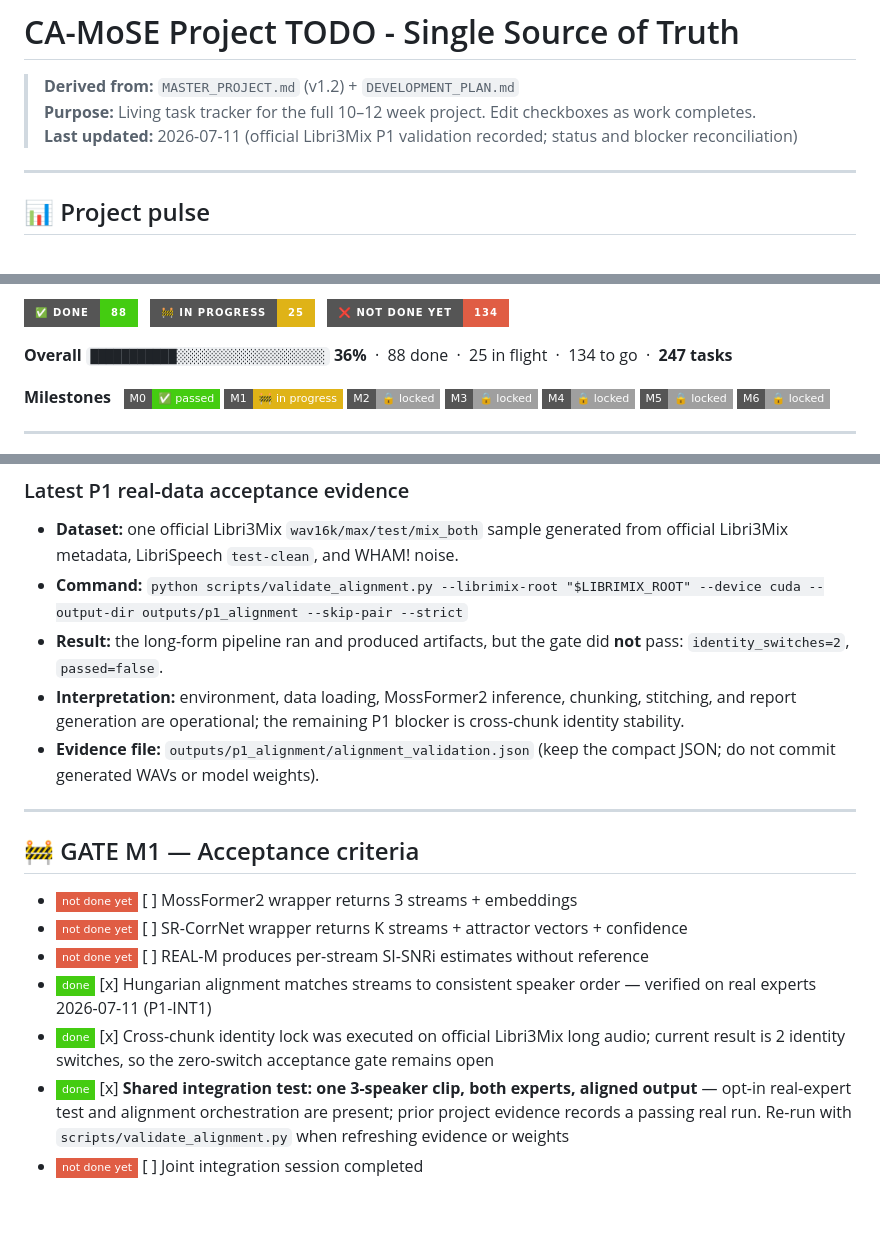
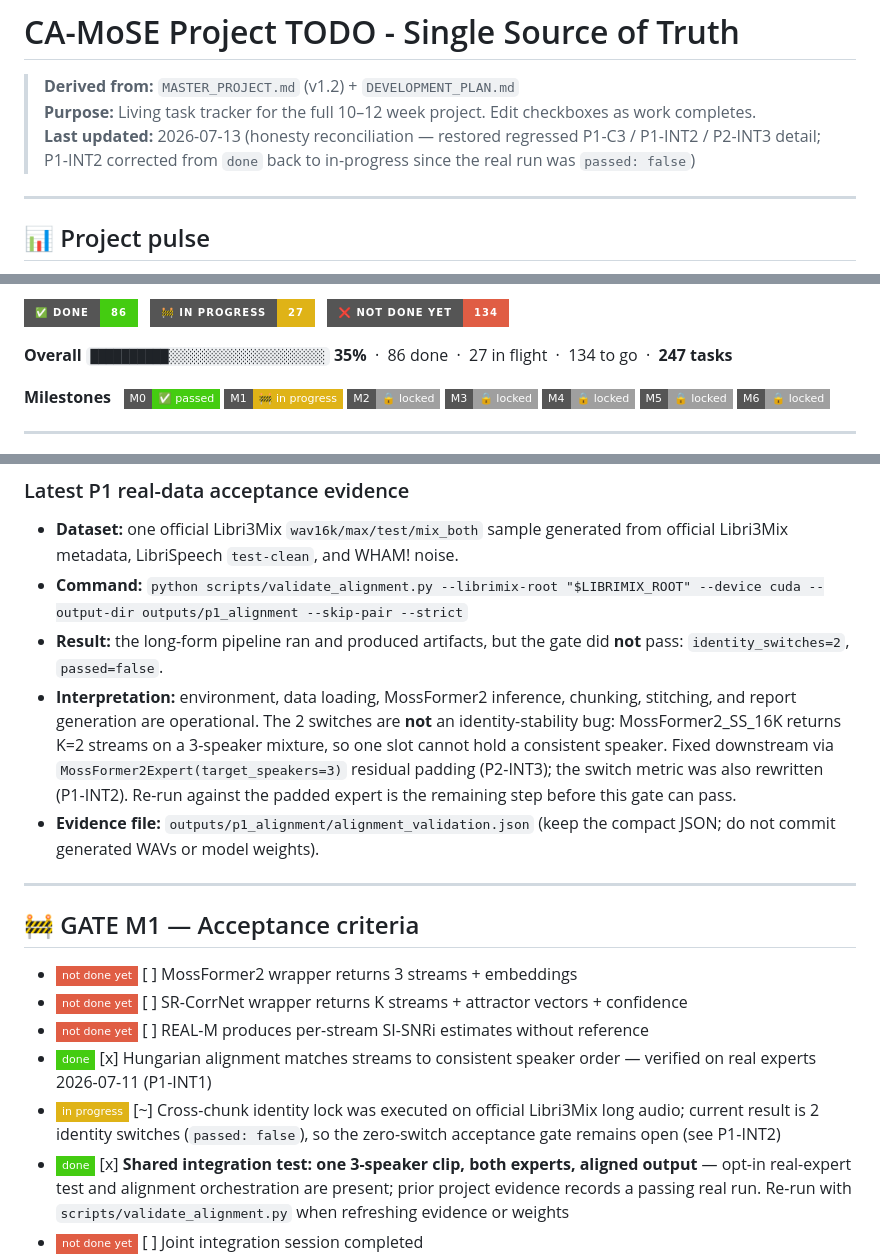
Before and after one commit to TECHSCHOLAR777/SINGLE-CHANNEL-SPEECH-SEPARATION-PROJECT, a Markdown page: README.md, 3 parts joined by grey strips. GitHub-like rendering; badges without logos; blank space fills up the shorter version.

```diff
--- a/README.md
+++ b/README.md
@@ -2,7 +2,7 @@
 
 > **Derived from:** `MASTER_PROJECT.md` (v1.2) + `DEVELOPMENT_PLAN.md`
 > **Purpose:** Living task tracker for the full 10–12 week project. Edit checkboxes as work completes.
-> **Last updated:** 2026-07-11 (official Libri3Mix P1 validation recorded; status and blocker reconciliation)
+> **Last updated:** 2026-07-13 (honesty reconciliation — restored regressed P1-C3 / P1-INT2 / P2-INT3 detail; P1-INT2 corrected from `done` back to in-progress since the real run was `passed: false`)
 
 ---
 
@@ -12,11 +12,11 @@
 
-![Done](https://img.shields.io/badge/✅_done-88-brightgreen?style=for-the-badge)
+![Done](https://img.shields.io/badge/✅_done-86-brightgreen?style=for-the-badge)
 &nbsp;
-![In progress](https://img.shields.io/badge/🚧_in_progress-25-yellow?style=for-the-badge)
+![In progress](https://img.shields.io/badge/🚧_in_progress-27-yellow?style=for-the-badge)
 &nbsp;
 ![Not done yet](https://img.shields.io/badge/❌_not_done_yet-134-red?style=for-the-badge)
 
-**Overall** `███████████░░░░░░░░░░░░░░░░░░░` **36%** &nbsp;·&nbsp; 88 done &nbsp;·&nbsp; 25 in flight &nbsp;·&nbsp; 134 to go &nbsp;·&nbsp; **247 tasks**
+**Overall** `██████████░░░░░░░░░░░░░░░░░░░░` **35%** &nbsp;·&nbsp; 86 done &nbsp;·&nbsp; 27 in flight &nbsp;·&nbsp; 134 to go &nbsp;·&nbsp; **247 tasks**
 
 **Milestones** &nbsp;
 ![M0](https://img.shields.io/badge/M0-✅_passed-brightgreen?style=flat-square)
@@ -303,7 +303,7 @@ P0 Eval (C) ──┘
 - **Dataset:** one official Libri3Mix `wav16k/max/test/mix_both` sample generated from official Libri3Mix metadata, LibriSpeech `test-clean`, and WHAM! noise.
 - **Command:** `python scripts/validate_alignment.py --librimix-root "$LIBRIMIX_ROOT" --device cuda --output-dir outputs/p1_alignment --skip-pair --strict`
 - **Result:** the long-form pipeline ran and produced artifacts, but the gate did **not** pass: `identity_switches=2`, `passed=false`.
-- **Interpretation:** environment, data loading, MossFormer2 inference, chunking, stitching, and report generation are operational; the remaining P1 blocker is cross-chunk identity stability.
+- **Interpretation:** environment, data loading, MossFormer2 inference, chunking, stitching, and report generation are operational. The 2 switches are **not** an identity-stability bug: MossFormer2_SS_16K returns K=2 streams on a 3-speaker mixture, so one slot cannot hold a consistent speaker. Fixed downstream via `MossFormer2Expert(target_speakers=3)` residual padding (P2-INT3); the switch metric was also rewritten (P1-INT2). Re-run against the padded expert is the remaining step before this gate can pass.
 - **Evidence file:** `outputs/p1_alignment/alignment_validation.json` (keep the compact JSON; do not commit generated WAVs or model weights).
 
 ---
@@ -314,7 +314,7 @@ P0 Eval (C) ──┘
 - ![not done yet](https://img.shields.io/badge/not_done_yet-red?style=flat-square) [ ] SR-CorrNet wrapper returns K streams + attractor vectors + confidence
 - ![not done yet](https://img.shields.io/badge/not_done_yet-red?style=flat-square) [ ] REAL-M produces per-stream SI-SNRi estimates without reference
 - ![done](https://img.shields.io/badge/done-brightgreen?style=flat-square) [x] Hungarian alignment matches streams to consistent speaker order — verified on real experts 2026-07-11 (P1-INT1)
-- ![done](https://img.shields.io/badge/done-brightgreen?style=flat-square) [x] Cross-chunk identity lock was executed on official Libri3Mix long audio; current result is 2 identity switches, so the zero-switch acceptance gate remains open
+- ![in progress](https://img.shields.io/badge/in_progress-yellow?style=flat-square) [~] Cross-chunk identity lock was executed on official Libri3Mix long audio; current result is 2 identity switches (`passed: false`), so the zero-switch acceptance gate remains open (see P1-INT2)
 - ![done](https://img.shields.io/badge/done-brightgreen?style=flat-square) [x] **Shared integration test: one 3-speaker clip, both experts, aligned output** — opt-in real-expert test and alignment orchestration are present; prior project evidence records a passing real run. Re-run with `scripts/validate_alignment.py` when refreshing evidence or weights
 - ![not done yet](https://img.shields.io/badge/not_done_yet-red?style=flat-square) [ ] Joint integration session completed
 
```
Also changed, not shown: other parts of README.md (+6 -4 lines).
